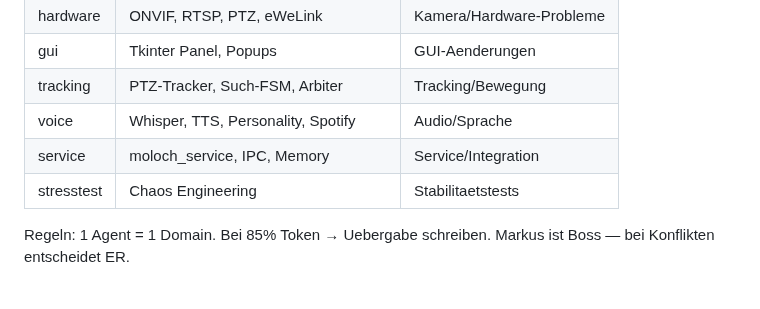
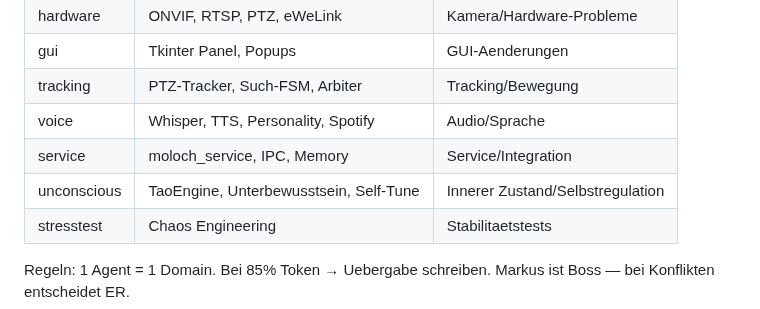
Before and after one commit to moloch00464-bit/MOLOCH, a Markdown page: CLAUDE.md, the part around the change. GitHub-like rendering.

```diff
--- a/CLAUDE.md
+++ b/CLAUDE.md
@@ -171,6 +171,7 @@ Wenn ein MCP-Tool existiert, MUSST du es benutzen. `/moloch-mcp` zeigt alle 18 T
 | tracking | PTZ-Tracker, Such-FSM, Arbiter | Tracking/Bewegung |
 | voice | Whisper, TTS, Personality, Spotify | Audio/Sprache |
 | service | moloch_service, IPC, Memory | Service/Integration |
+| unconscious | TaoEngine, Unterbewusstsein, Self-Tune | Innerer Zustand/Selbstregulation |
 | stresstest | Chaos Engineering | Stabilitaetstests |
 
 Regeln: 1 Agent = 1 Domain. Bei 85% Token → Uebergabe schreiben.
```
Also changed, not shown: .claude/agents/unconscious.md (added, +42 -0 lines), agents/AGENT_UNCONSCIOUS.md (added, +65 -0 lines).
